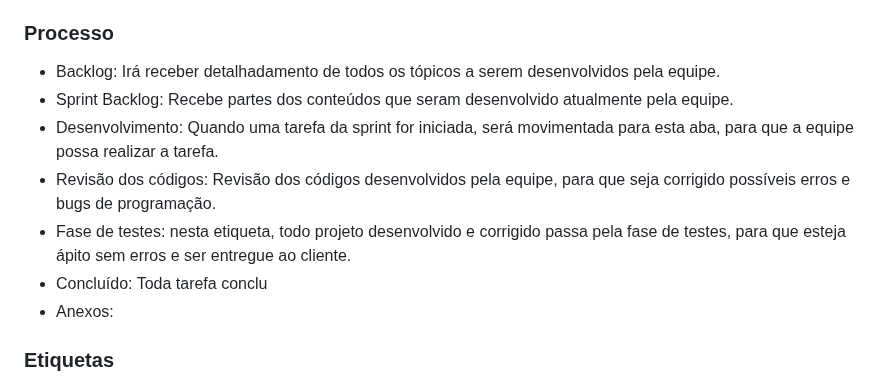
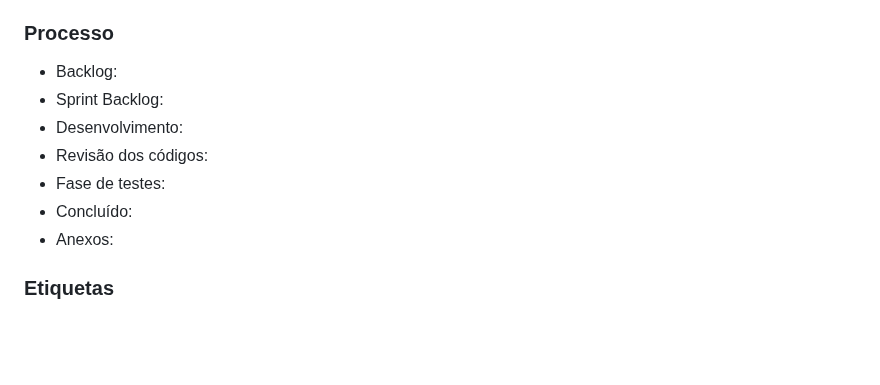
Before and after one commit to ICEI-PUC-Minas-PMV-ADS/pmv-ads-2024-1-e1-proj-web-t3-equipe05-mercado-fornecedor, a Markdown page: documentos/03-Metodologia.md, the part around the change. GitHub-like rendering; blank space fills up the shorter version.

```diff
--- a/documentos/03-Metodologia.md
+++ b/documentos/03-Metodologia.md
@@ -18,12 +18,12 @@ Segundo a TOTVS, uma empresa brasileira de software, o Scrum é a melhor opção
 ### Processo
 
 
-- Backlog: Irá receber detalhadamento de todos os tópicos a serem desenvolvidos pela equipe.
-- Sprint Backlog: Recebe partes dos conteúdos que seram desenvolvido atualmente pela equipe.
-- Desenvolvimento: Quando uma tarefa da sprint for iniciada, será movimentada para esta aba, para que a equipe possa realizar a tarefa.
-- Revisão dos códigos: Revisão dos códigos desenvolvidos pela equipe, para que seja corrigido possíveis erros e bugs de programação.
-- Fase de testes: nesta etiqueta, todo projeto desenvolvido e corrigido passa pela fase de testes, para que esteja ápito sem erros e ser entregue ao cliente.
-- Concluído: Toda tarefa conclu
+- Backlog:
+- Sprint Backlog:
+- Desenvolvimento:
+- Revisão dos códigos:
+- Fase de testes:
+- Concluído:
 - Anexos:
 
 
```
